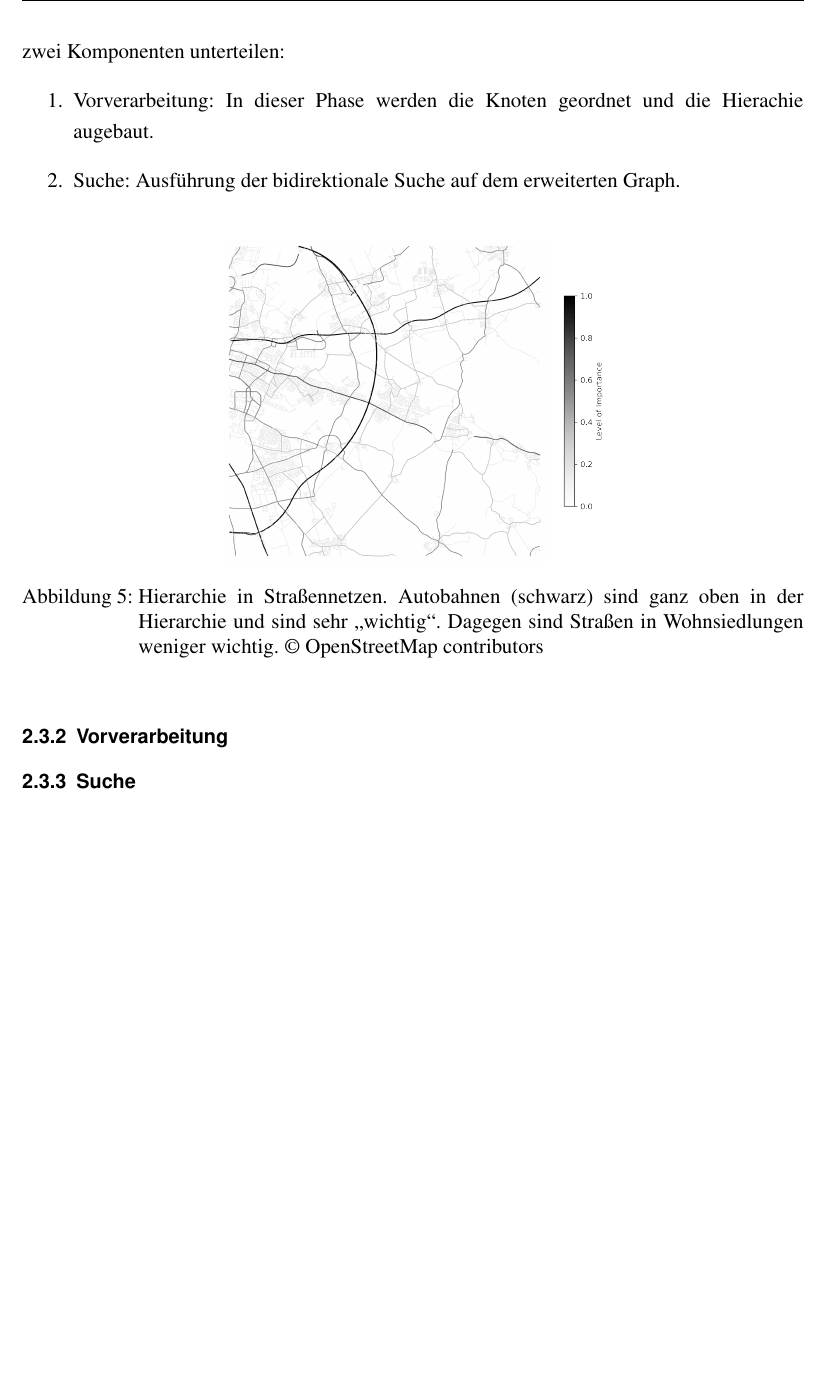
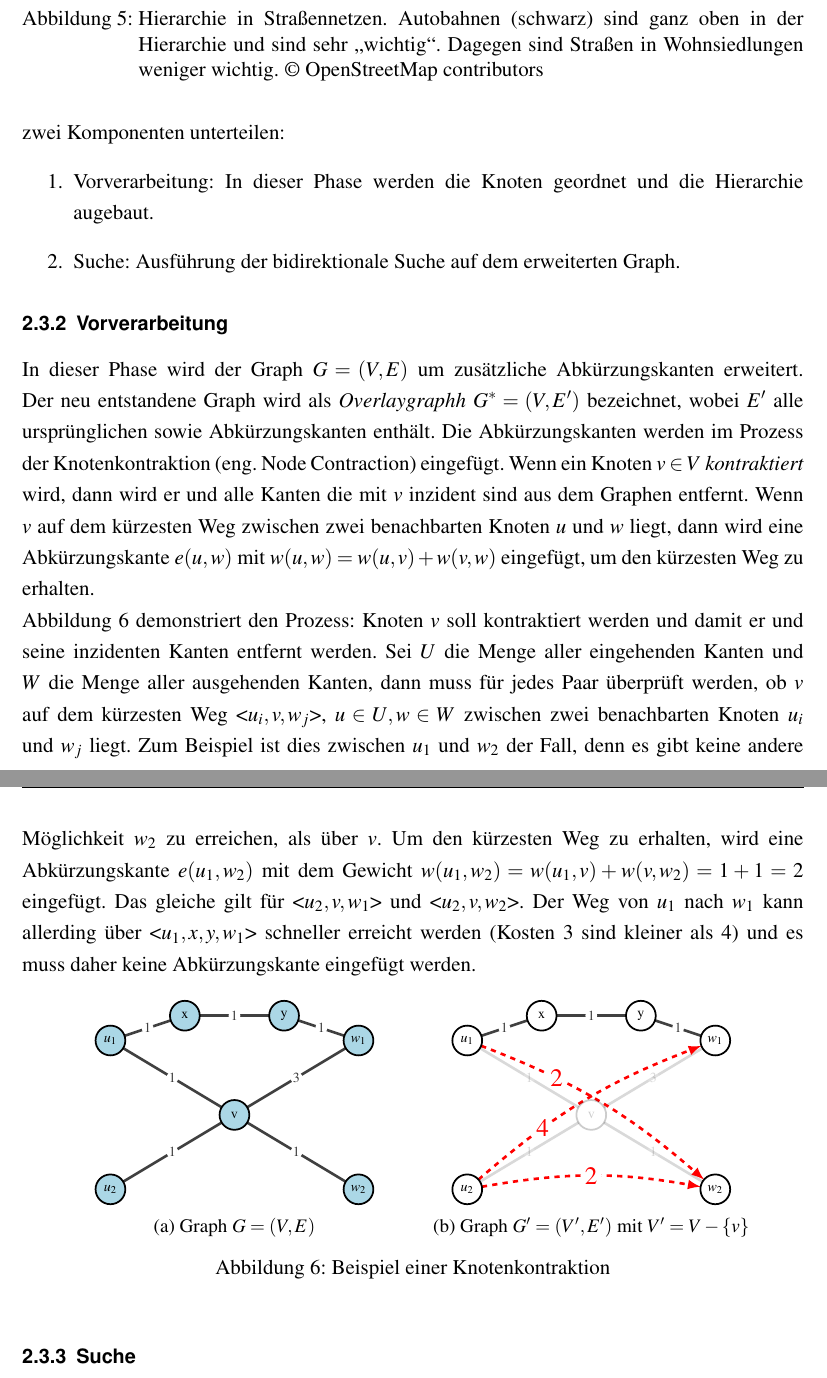
Before and after one commit to daho94/bachelor-thesis, a LaTeX thesis (latex/bachelor-thesis.tex, which reads latex/chapters/02_foundations.tex): part of page 19 of 24 before the commit and two parts of pages 19 and 20 of 25 after it, the two joined at a grey line, cut so that both start at the same text, the shorter picture padded with empty space. Compiled offline with pdfLaTeX.

Commit message:
Update chapter 02

```diff
--- a/latex/chapters/02_foundations.tex
+++ b/latex/chapters/02_foundations.tex
@@ -541,0 +543,3 @@ Hierarchies nach Geisberger et al.
+    \caption[Hierarchie in Straßennetzen]{Hierarchie in Straßennetzen. Autobahnen (schwarz) sind
+        ganz oben in der Hierarchie und sind sehr "`wichtig"'. Dagegen sind Straßen in
+        Wohnsiedlungen weniger wichtig. \osmcr}
@@ -549,17 +555,80 @@ Der CH-Algorithmus lässt sich in zwei Komponenten unterteilen:
 \begin{enumerate}
-    \item Vorverarbeitung: In dieser Phase werden die Knoten geordnet und die Hierachie augebaut.
+    \item Vorverarbeitung: In dieser Phase werden die Knoten geordnet und die Hierarchie augebaut.
     \item Suche: Ausführung der bidirektionale Suche auf dem erweiterten Graph.
 \end{enumerate}
 
+
+\subsubsection{Vorverarbeitung}
+In dieser Phase wird der Graph $G = (V,E)$ um zusätzliche Abkürzungskanten erweitert. Der neu
+entstandene Graph wird als \emph{Overlaygraphh} $G^{*} = (V,E')$ bezeichnet, wobei $E'$ alle
+ursprünglichen sowie Abkürzungskanten enthält. Die Abkürzungskanten werden im Prozess der
+Knotenkontraktion (eng. Node Contraction) eingefügt. Wenn ein Knoten $v \in V$ \emph{kontraktiert}
+wird, dann wird er und alle Kanten die mit $v$ inzident sind aus dem Graphen entfernt. Wenn $v$ auf
+dem kürzesten Weg zwischen zwei benachbarten Knoten $u$ und $w$ liegt, dann wird eine
+Abkürzungskante $e(u,w)$ mit $w(u,w) = w(u,v) + w(v,w)$ eingefügt, um den kürzesten Weg zu erhalten.
+
+Abbildung~\ref{fig:ex_contraction} demonstriert den Prozess: Knoten $v$ soll kontraktiert werden und
+damit er und seine inzidenten Kanten entfernt werden. Sei $U$ die Menge aller eingehenden Kanten und
+$W$ die Menge aller ausgehenden Kanten, dann muss für jedes Paar überprüft werden, ob $v$ auf dem
+kürzesten Weg <$u_i,v,w_j$>, $u \in U, w \in W$ zwischen zwei benachbarten Knoten $u_i$ und $w_j$
+liegt. Zum Beispiel ist dies zwischen $u_1$ und $w_2$ der Fall, denn es gibt keine andere
+Möglichkeit $w_2$ zu erreichen, als über $v$. Um den kürzesten Weg zu erhalten, wird eine
+Abkürzungskante $e(u_1,w_2)$ mit dem Gewicht $w(u_1,w_2)=w(u_1,v)+w(v,w_2)=1+1=2$ eingefügt. Das
+gleiche gilt für <$u_2,v,w_1$> und <$u_2,v,w_2$>. Der Weg von $u_1$ nach $w_1$ kann allerding über
+<$u_1,x,y,w_1$> schneller erreicht werden (Kosten 3 sind kleiner als 4) und es muss daher keine
+Abkürzungskante eingefügt werden.
 \begin{figure}[h]
     \centering
-    \includegraphics[width=0.5\textwidth]{figures/road_hierarchy.png}
-    \caption[Hierarchie in Straßennetzen]{Hierarchie in Straßennetzen. Autobahnen (schwarz) sind ganz oben in der Hierarchie und
-        sind sehr "`wichtig"'. Dagegen sind Straßen in Wohnsiedlungen weniger wichtig. \osmcr}
-    \label{fig:road_hierarchy}
-
+    \begin{subfigure}[b]{0.45\textwidth}
+        \centering
+        \begin{tikzpicture}
+            \Vertex[x=0,y=0,label=v]{v}
+            \Vertex[x=-2.5,y=1.5,label=$u_1$]{u1}
+            \Vertex[x=-2.5,y=-1.5,label=$u_2$]{u2}
+            \Vertex[x=-1,y=2,label=x]{x}
+            \Vertex[x=1,y=2,label=y]{y}
+            \Vertex[x=2.5,y=1.5,label=$w_1$]{w1}
+            \Vertex[x=2.5,y=-1.5,label=$w_2$]{w2}
+            \Edge[label=1](u1)(v)
+            \Edge[label=1](u2)(v)
+            \Edge[label=3](v)(w1)
+            \Edge[label=1](v)(w2)
+            \Edge[label=1](u1)(x)
+            \Edge[label=1](x)(y)
+            \Edge[label=1](y)(w1)
+        \end{tikzpicture}
+        \caption{Graph $G = (V,E)$}
+    \end{subfigure}
+    \begin{subfigure}[b]{0.45\textwidth}
+        \centering
+        \begin{tikzpicture}
+            \SetVertexStyle[TextOpacity=0.2,FillColor=white,LineOpacity=0.2]
+            \Vertex[x=0,y=0,label=v,opacity=0.2]{v}
+            \SetVertexStyle[TextOpacity=1,FillColor=white,LineOpacity=1]
+            \Vertex[x=-2.5,y=1.5,label=$u_1$]{u1}
+            \Vertex[x=-2.5,y=-1.5,label=$u_2$]{u2}
+            \Vertex[x=-1,y=2,label=x]{x}
+            \Vertex[x=1,y=2,label=y]{y}
+            \Vertex[x=2.5,y=1.5,label=$w_1$]{w1}
+            \Vertex[x=2.5,y=-1.5,label=$w_2$]{w2}
+            \SetEdgeStyle[TextOpacity=0.2,TextFillOpacity=0.2,Opacity=0.2]
+            \Edge[label=1](u1)(v)
+            \Edge[label=1](u2)(v)
+            \Edge[label=3](v)(w1)
+            \Edge[label=1](v)(w2)
+            \SetEdgeStyle[TextOpacity=1,TextFillOpacity=1,Opacity=1]
+            \Edge[label=1](u1)(x)
+            \Edge[label=1](x)(y)
+            \Edge[label=1](y)(w1)
+            \Edge[fontsize=\large,label=2,color=red,bend=10,Direct,style=dashed,distance=0.3](u1)(w2)
+            \Edge[fontsize=\large,label=4,color=red,bend=10,Direct,style=dashed,distance=0.3](u2)(w1)
+            \Edge[fontsize=\large,label=2,color=red,bend=10,Direct,style=dashed](u2)(w2)
+        \end{tikzpicture}
+        \caption{Graph $G' = (V', E')$ mit $V' = V - \{v\}$}
+    \end{subfigure}
+    \caption[Knotenkontraktion]{Beispiel einer Knotenkontraktion}
+    \label{fig:ex_contraction}
 \end{figure}
-\subsubsection{Vorverarbeitung}
 
 
 \subsubsection{Suche}
```
Also changed, not shown: latex/chapters/02_foundations.tex (15 more changed lines).
